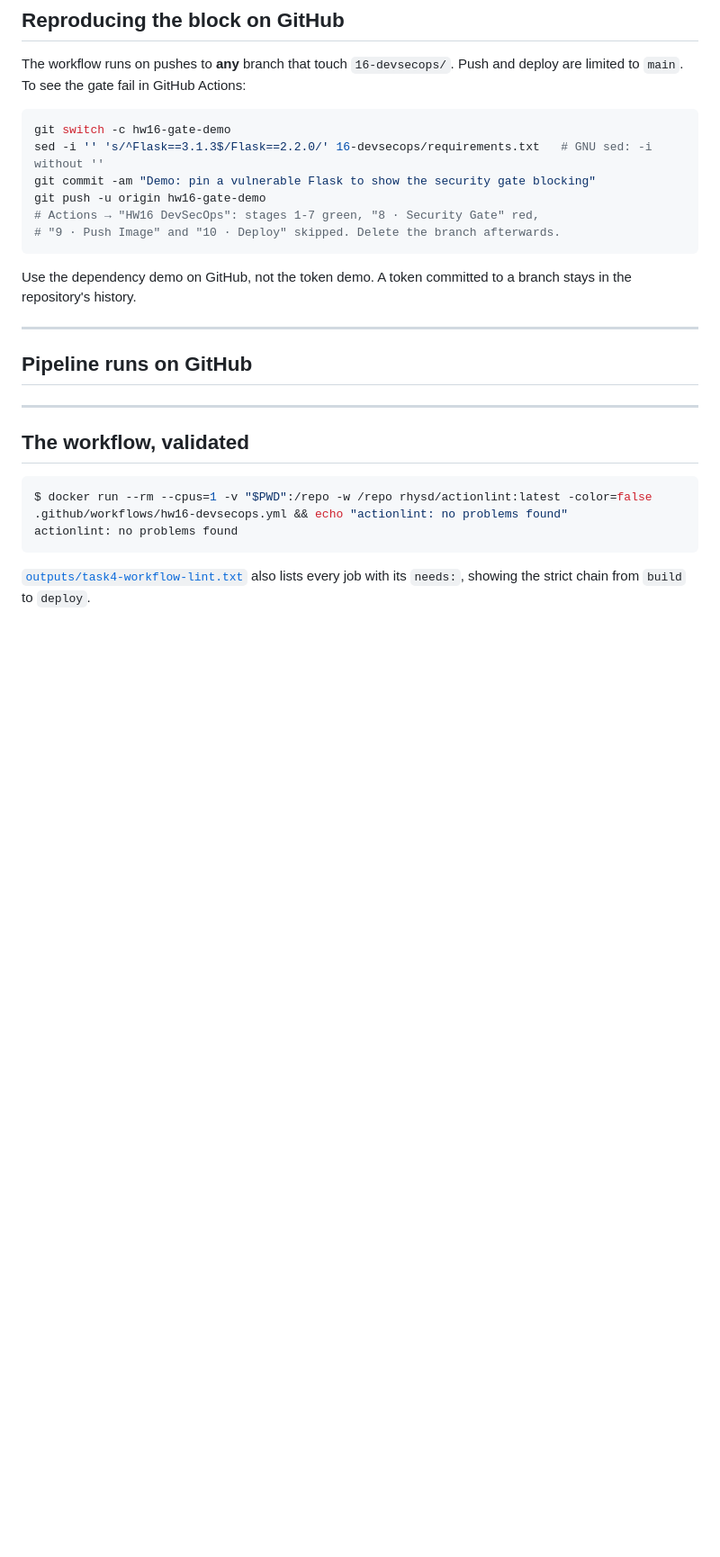
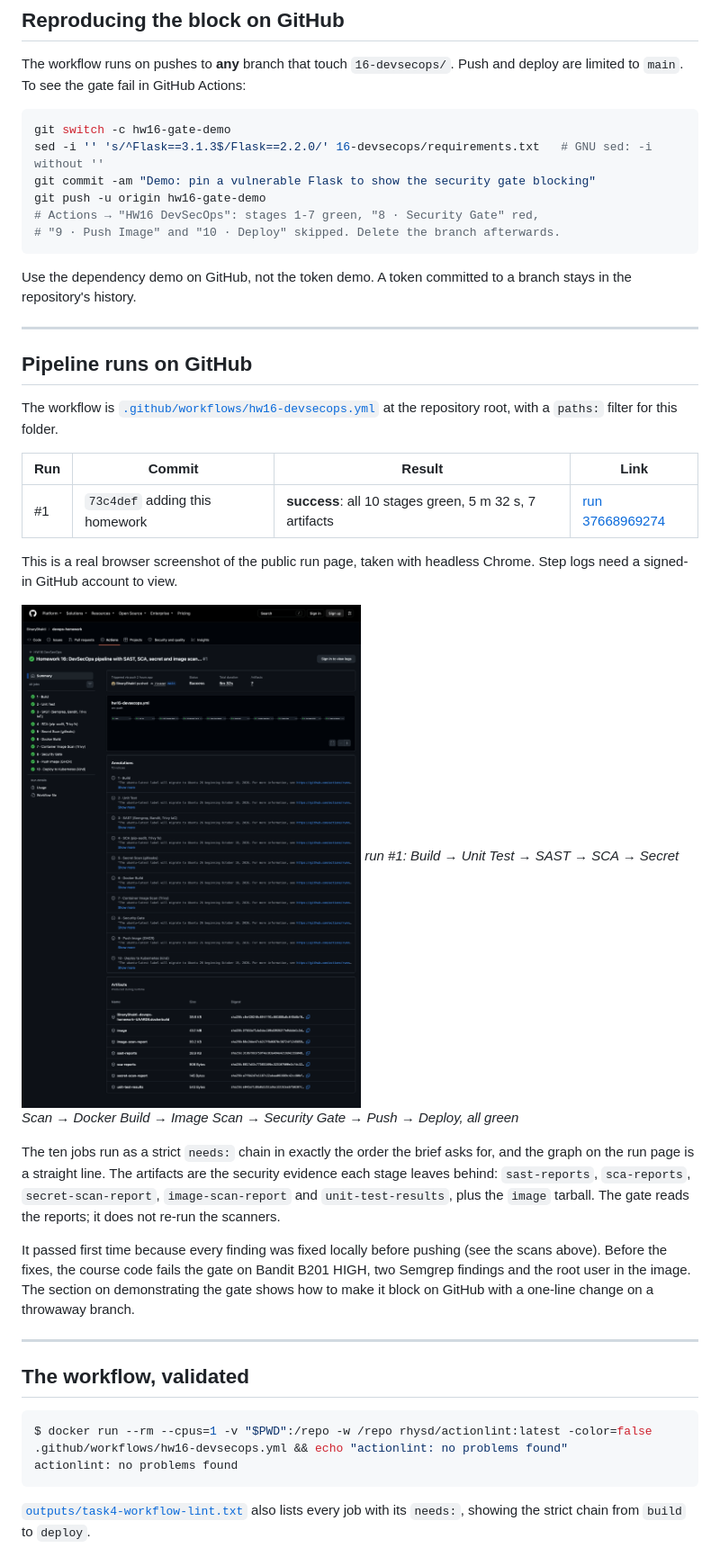
Before and after one commit to BinaryBhakti/devops-homework, a Markdown page: 16-devsecops/README.md, the part around the change. Shown at 90% size. Rendered like a GitHub page; pictures changed too: 16-devsecops/screenshots/github-run-1-success.png (added); blank space fills up the shorter version.

Commit message:
Homework 16: add the successful GitHub pipeline run

```diff
--- a/16-devsecops/README.md
+++ b/16-devsecops/README.md
@@ -487,7 +487,29 @@ the repository's history.
 
 ## Pipeline runs on GitHub
 
-<!-- PIPELINE-RUNS -->
+The workflow is [`.github/workflows/hw16-devsecops.yml`](../.github/workflows/hw16-devsecops.yml)
+at the repository root, with a `paths:` filter for this folder.
+
+| Run | Commit | Result | Link |
+|---|---|---|---|
+| #1 | `73c4def` adding this homework | **success**: all 10 stages green, 5 m 32 s, 7 artifacts | [run 37668969274](https://github.com/BinaryBhakti/devops-homework/actions/runs/37668969274) |
+
+This is a real browser screenshot of the public run page, taken with headless Chrome. Step
+logs need a signed-in GitHub account to view.
+
+![run #1: Build → Unit Test → SAST → SCA → Secret Scan → Docker Build → Image Scan → Security Gate → Push → Deploy, all green](screenshots/github-run-1-success.png)
+*run #1: Build → Unit Test → SAST → SCA → Secret Scan → Docker Build → Image Scan → Security Gate → Push → Deploy, all green*
+
+The ten jobs run as a strict `needs:` chain in exactly the order the brief asks for, and the
+graph on the run page is a straight line. The artifacts are the security evidence each stage
+leaves behind: `sast-reports`, `sca-reports`, `secret-scan-report`, `image-scan-report` and
+`unit-test-results`, plus the `image` tarball. The gate reads the reports; it does not
+re-run the scanners.
+
+It passed first time because every finding was fixed locally before pushing (see the scans
+above). Before the fixes, the course code fails the gate on Bandit B201 HIGH, two Semgrep
+findings and the root user in the image. The section on demonstrating the gate shows how to
+make it block on GitHub with a one-line change on a throwaway branch.
 
 ---
 
```
